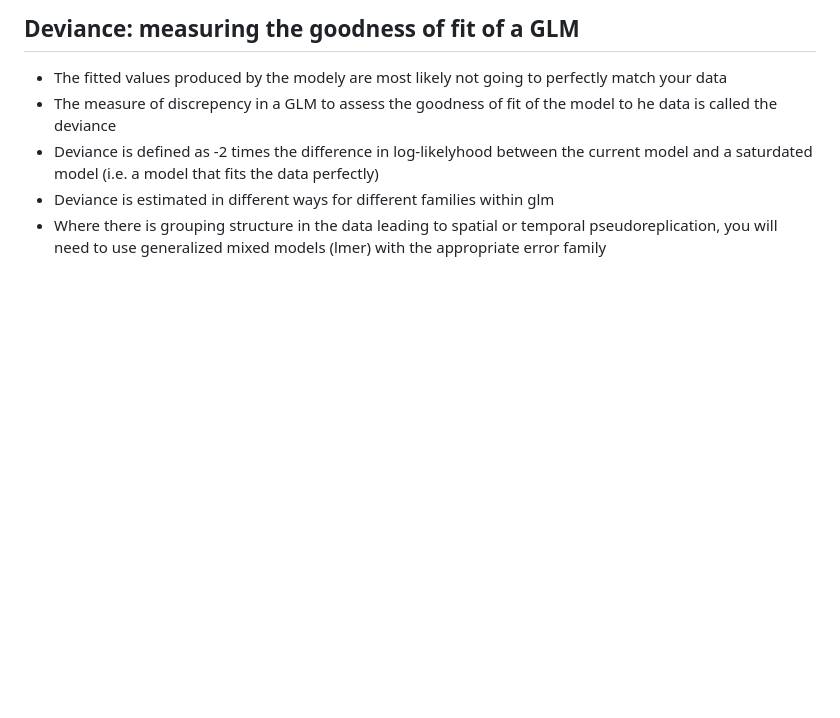
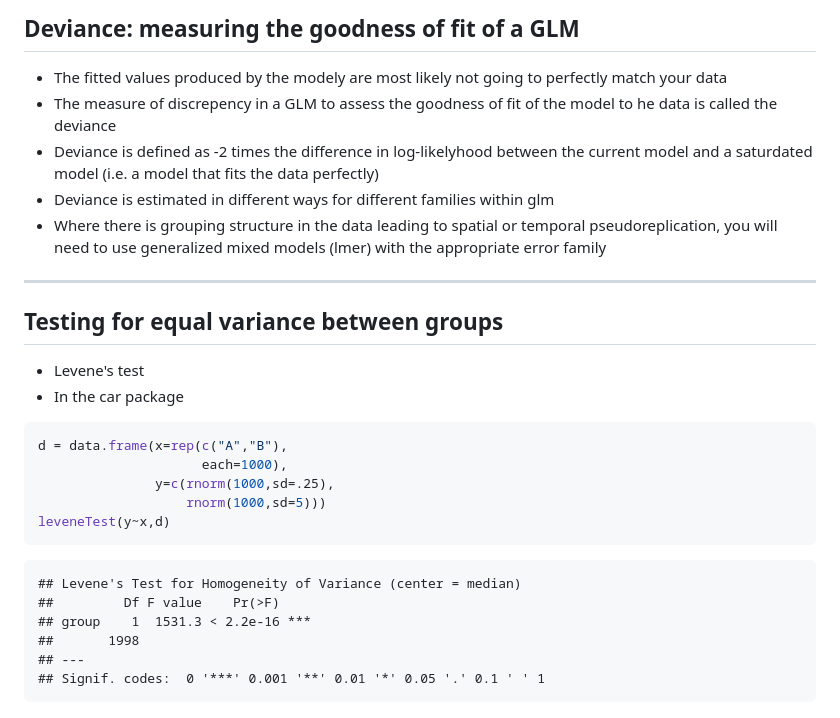
Before and after one commit to RyanHope/glm-in-r, a Markdown page: index.md, the part around the change. Rendered like a GitHub page; blank space fills up the shorter version.

````diff
--- a/index.md
+++ b/index.md
@@ -169,3 +169,30 @@ $$\eta=g(\mu)$$
 - Deviance is defined as -2 times the difference in log-likelyhood between the current model and a saturdated model (i.e. a model that fits the data perfectly)
 - Deviance is estimated in different ways for different families within glm
 - Where there is grouping structure in the data leading to spatial or temporal pseudoreplication, you will need to use generalized mixed models (lmer) with the appropriate error family
+
+---
+
+## Testing for equal variance between groups
+
+
+
+- Levene's test
+- In the car package
+
+
+```r
+d = data.frame(x=rep(c("A","B"),
+                     each=1000),
+               y=c(rnorm(1000,sd=.25),
+                   rnorm(1000,sd=5)))
+leveneTest(y~x,d)
+```
+
+```
+## Levene's Test for Homogeneity of Variance (center = median)
+##         Df F value    Pr(>F)
+## group    1  1531.3 < 2.2e-16 ***
+##       1998
+## ---
+## Signif. codes:  0 '***' 0.001 '**' 0.01 '*' 0.05 '.' 0.1 ' ' 1
+```
````
Also changed, not shown: assets/fig/unnamed-chunk-3-1.png, assets/fig/unnamed-chunk-5-1.png, 2 other files.
